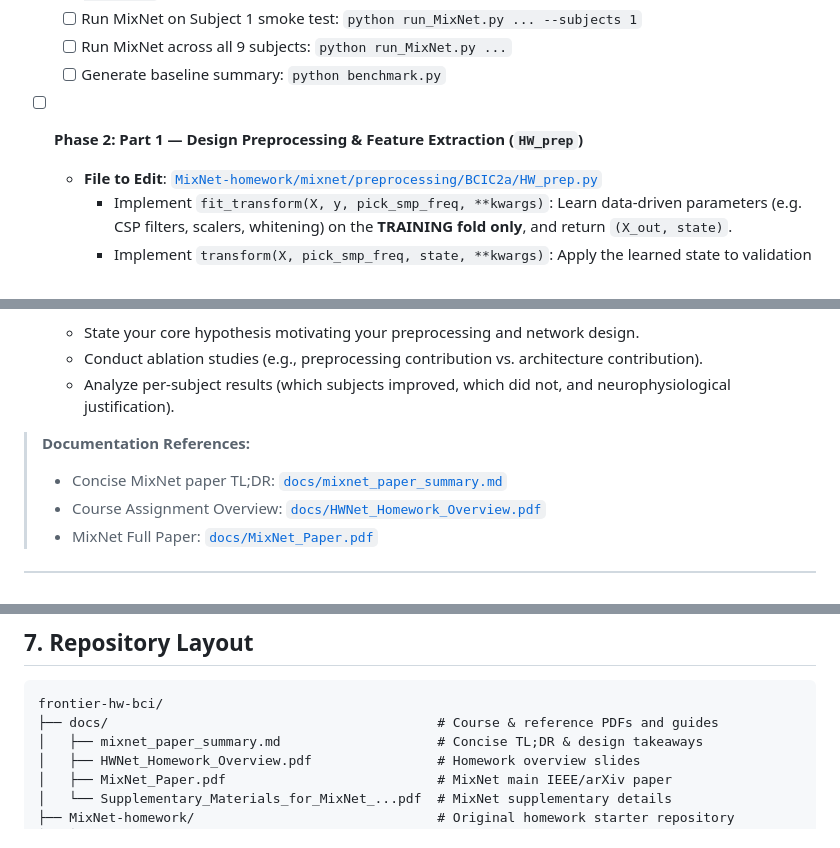
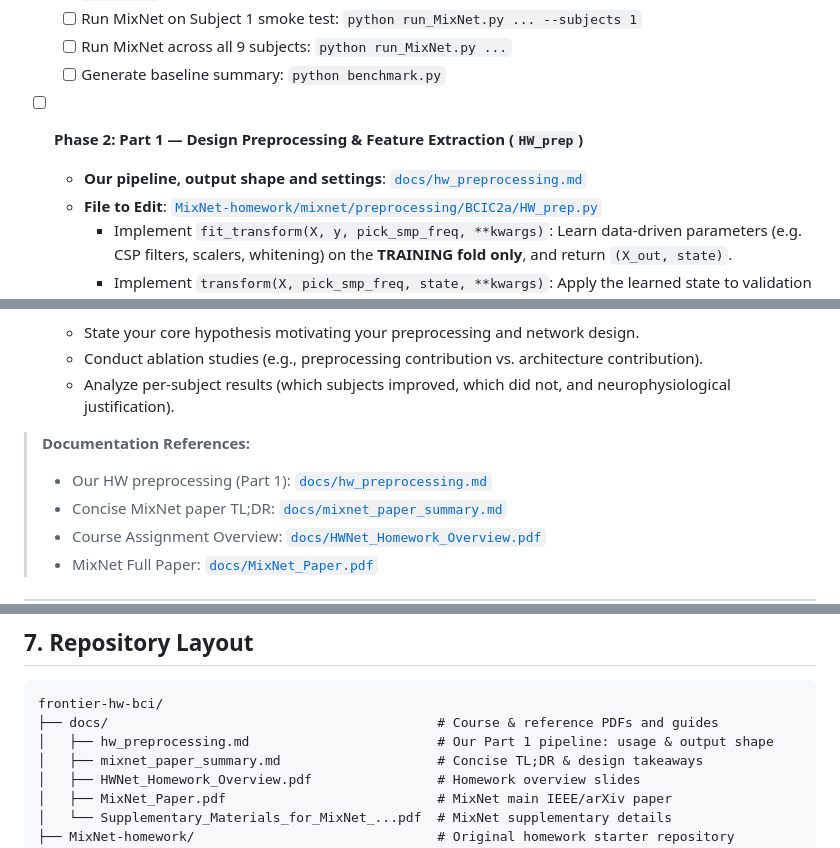
Before and after one commit to pratch/frontier-hw-bci, a Markdown page: README.md, 3 parts joined by grey strips. Rendered like a GitHub page.

Commit message:
docs(readme): link to HW preprocessing guide

````diff
--- a/README.md
+++ b/README.md
@@ -64,6 +64,7 @@ The objective is to design your own MI-EEG pipeline (**HWNet**), evaluate it acr
   - [ ] Generate baseline summary: `python benchmark.py`
 
 - [ ] **Phase 2: Part 1 — Design Preprocessing & Feature Extraction (`HW_prep`)**
+  - **Our pipeline, output shape and settings**: [`docs/hw_preprocessing.md`](docs/hw_preprocessing.md)
   - **File to Edit**: [`MixNet-homework/mixnet/preprocessing/BCIC2a/HW_prep.py`](file:///ist-nas/users/pratchp/homework/frontier-hw-bci/MixNet-homework/mixnet/preprocessing/BCIC2a/HW_prep.py)
     - Implement `fit_transform(X, y, pick_smp_freq, **kwargs)`: Learn data-driven parameters (e.g. CSP filters, scalers, whitening) on the **TRAINING fold only**, and return `(X_out, state)`.
     - Implement `transform(X, pick_smp_freq, state, **kwargs)`: Apply the learned state to validation and test folds without refitting.
@@ -111,6 +112,7 @@ The objective is to design your own MI-EEG pipeline (**HWNet**), evaluate it acr
   - Analyze per-subject results (which subjects improved, which did not, and neurophysiological justification).
 
 > **Documentation References:**
+> * Our HW preprocessing (Part 1): [`docs/hw_preprocessing.md`](docs/hw_preprocessing.md)
 > * Concise MixNet paper TL;DR: [`docs/mixnet_paper_summary.md`](file:///ist-nas/users/pratchp/homework/frontier-hw-bci/docs/mixnet_paper_summary.md)
 > * Course Assignment Overview: [`docs/HWNet_Homework_Overview.pdf`](file:///ist-nas/users/pratchp/homework/frontier-hw-bci/docs/HWNet_Homework_Overview.pdf)
 > * MixNet Full Paper: [`docs/MixNet_Paper.pdf`](file:///ist-nas/users/pratchp/homework/frontier-hw-bci/docs/MixNet_Paper.pdf)
@@ -360,6 +362,7 @@ $$
 ```text
 frontier-hw-bci/
 ├── docs/                                          # Course & reference PDFs and guides
+│   ├── hw_preprocessing.md                        # Our Part 1 pipeline: usage & output shape
 │   ├── mixnet_paper_summary.md                    # Concise TL;DR & design takeaways
 │   ├── HWNet_Homework_Overview.pdf                # Homework overview slides
 │   ├── MixNet_Paper.pdf                           # MixNet main IEEE/arXiv paper
````
